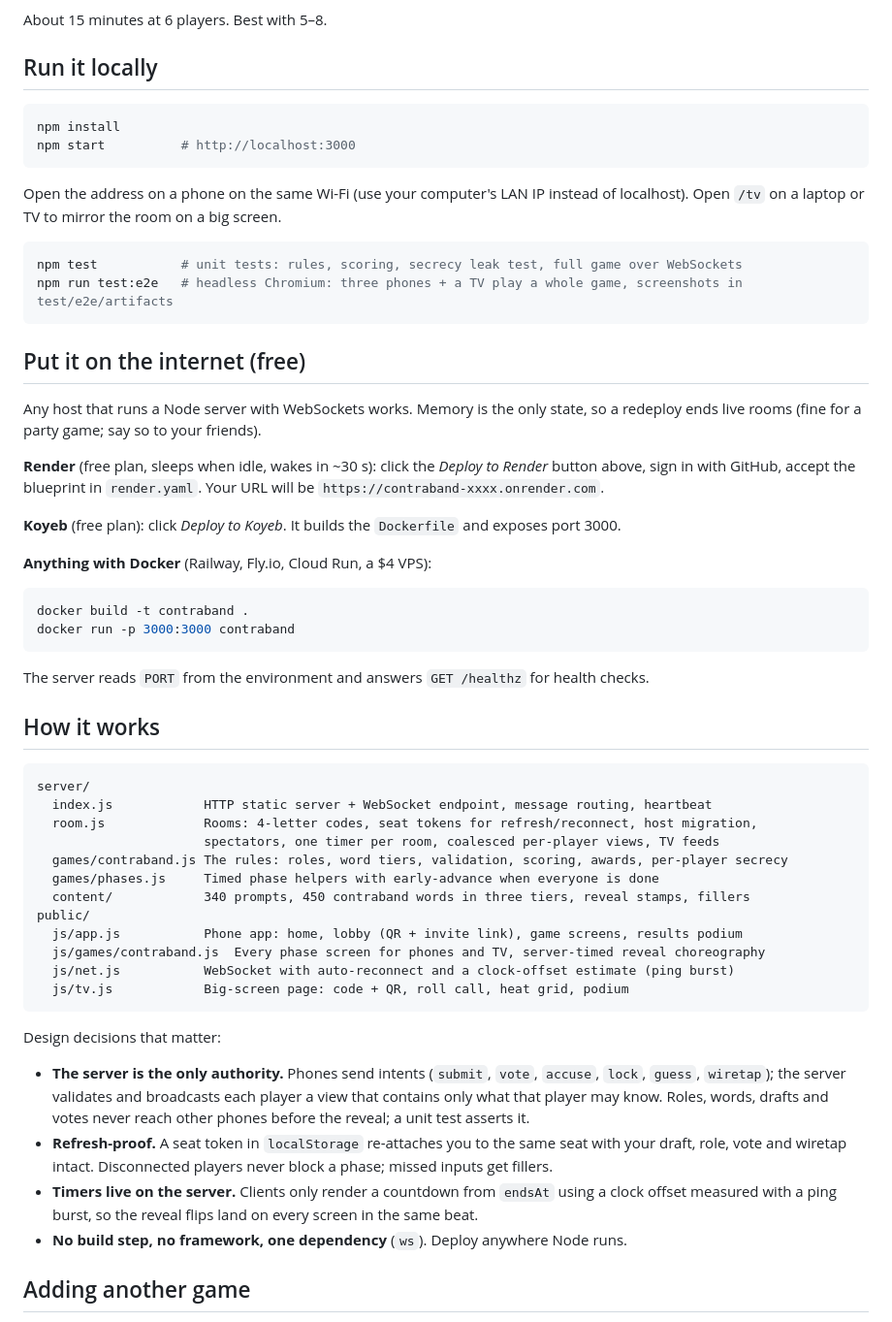
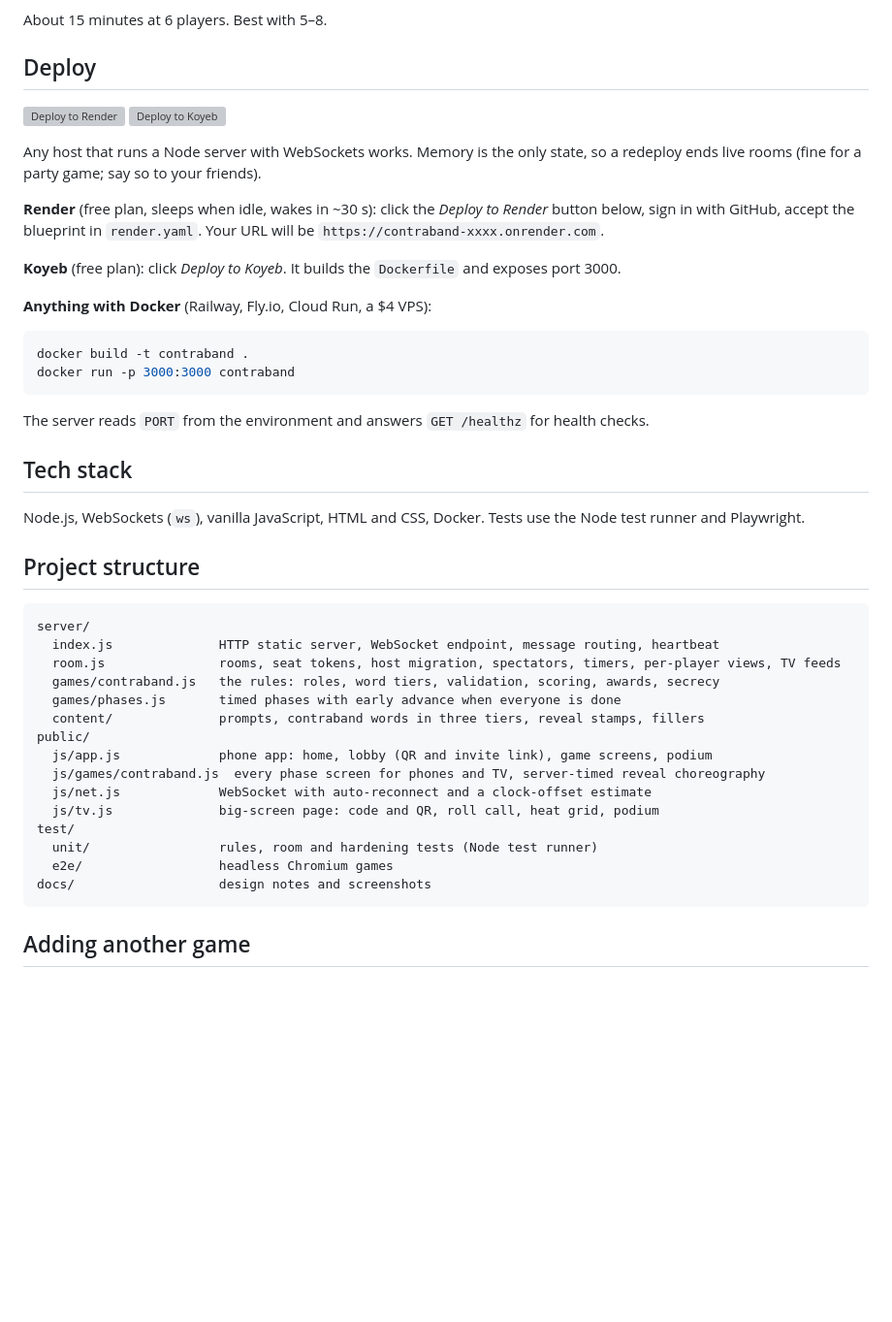
Before and after one commit to samarthpaliwal/Coding_Game_Project, a Markdown page: README.md, the part around one of its changes. Shown at 97% size. Rendered like a GitHub page; blank space fills up the shorter version; grey boxes are pictures that could not be loaded.

````diff
--- a/README.md
+++ b/README.md
@@ -22,25 +93,14 @@ A room-code party game for 3–12 people. Everyone plays on their own phone, nob
 
 About 15 minutes at 6 players. Best with 5–8.
 
-## Run it locally
+## Deploy
 
-```bash
-npm install
-npm start          # http://localhost:3000
-```
-
-Open the address on a phone on the same Wi-Fi (use your computer's LAN IP instead of localhost). Open `/tv` on a laptop or TV to mirror the room on a big screen.
-
-```bash
-npm test           # unit tests: rules, scoring, secrecy leak test, full game over WebSockets
-npm run test:e2e   # headless Chromium: three phones + a TV play a whole game, screenshots in test/e2e/artifacts
-```
-
-## Put it on the internet (free)
+[![Deploy to Render](https://render.com/images/deploy-to-render-button.svg)](https://render.com/deploy?repo=https://github.com/samarthpaliwal/Coding_Game_Project)
+[![Deploy to Koyeb](https://www.koyeb.com/static/images/deploy/button.svg)](https://app.koyeb.com/deploy?type=git&repository=github.com/samarthpaliwal/Coding_Game_Project&branch=main&name=contraband&builder=dockerfile&ports=3000;http;/)
 
 Any host that runs a Node server with WebSockets works. Memory is the only state, so a redeploy ends live rooms (fine for a party game; say so to your friends).
 
-**Render** (free plan, sleeps when idle, wakes in ~30 s): click the *Deploy to Render* button above, sign in with GitHub, accept the blueprint in `render.yaml`. Your URL will be `https://contraband-xxxx.onrender.com`.
+**Render** (free plan, sleeps when idle, wakes in ~30 s): click the *Deploy to Render* button below, sign in with GitHub, accept the blueprint in `render.yaml`. Your URL will be `https://contraband-xxxx.onrender.com`.
 
 **Koyeb** (free plan): click *Deploy to Koyeb*. It builds the `Dockerfile` and exposes port 3000.
 
@@ -53,29 +113,29 @@ docker run -p 3000:3000 contraband
 
 The server reads `PORT` from the environment and answers `GET /healthz` for health checks.
 
-## How it works
+## Tech stack
+
+Node.js, WebSockets (`ws`), vanilla JavaScript, HTML and CSS, Docker. Tests use the Node test runner and Playwright.
+
+## Project structure
 
 ```
 server/
-  index.js            HTTP static server + WebSocket endpoint, message routing, heartbeat
-  room.js             Rooms: 4-letter codes, seat tokens for refresh/reconnect, host migration,
-                      spectators, one timer per room, coalesced per-player views, TV feeds
-  games/contraband.js The rules: roles, word tiers, validation, scoring, awards, per-player secrecy
-  games/phases.js     Timed phase helpers with early-advance when everyone is done
-  content/            340 prompts, 450 contraband words in three tiers, reveal stamps, fillers
+  index.js              HTTP static server, WebSocket endpoint, message routing, heartbeat
+  room.js               rooms, seat tokens, host migration, spectators, timers, per-player views, TV feeds
+  games/contraband.js   the rules: roles, word tiers, validation, scoring, awards, secrecy
+  games/phases.js       timed phases with early advance when everyone is done
+  content/              prompts, contraband words in three tiers, reveal stamps, fillers
 public/
-  js/app.js           Phone app: home, lobby (QR + invite link), game screens, results podium
-  js/games/contraband.js  Every phase screen for phones and TV, server-timed reveal choreography
-  js/net.js           WebSocket with auto-reconnect and a clock-offset estimate (ping burst)
-  js/tv.js            Big-screen page: code + QR, roll call, heat grid, podium
+  js/app.js             phone app: home, lobby (QR and invite link), game screens, podium
+  js/games/contraband.js  every phase screen for phones and TV, server-timed reveal choreography
+  js/net.js             WebSocket with auto-reconnect and a clock-offset estimate
+  js/tv.js              big-screen page: code and QR, roll call, heat grid, podium
+test/
+  unit/                 rules, room and hardening tests (Node test runner)
+  e2e/                  headless Chromium games
+docs/                   design notes and screenshots
 ```
-
-Design decisions that matter:
-
-- **The server is the only authority.** Phones send intents (`submit`, `vote`, `accuse`, `lock`, `guess`, `wiretap`); the server validates and broadcasts each player a view that contains only what that player may know. Roles, words, drafts and votes never reach other phones before the reveal; a unit test asserts it.
-- **Refresh-proof.** A seat token in `localStorage` re-attaches you to the same seat with your draft, role, vote and wiretap intact. Disconnected players never block a phase; missed inputs get fillers.
-- **Timers live on the server.** Clients only render a countdown from `endsAt` using a clock offset measured with a ping burst, so the reveal flips land on every screen in the same beat.
-- **No build step, no framework, one dependency** (`ws`). Deploy anywhere Node runs.
 
 ## Adding another game
 
````
Also changed, not shown: other parts of README.md (+77 -6 lines), docs/README.md (added, +10 -0 lines), docs/home.png (added), docs/tv.png (added), 2 other files.
